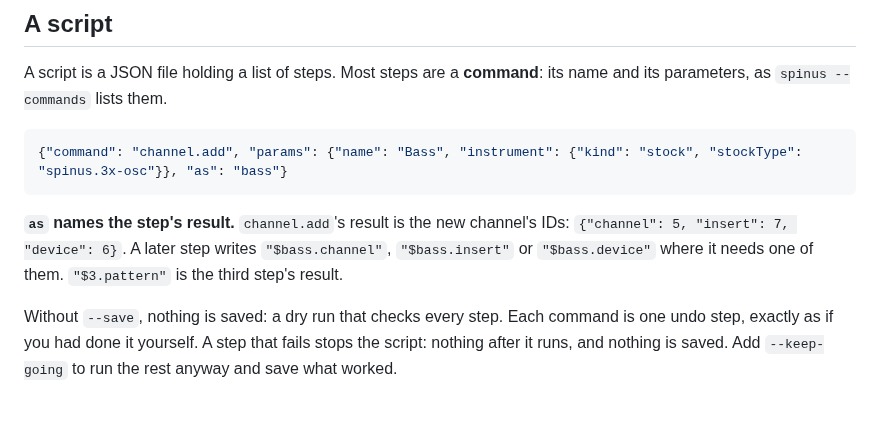
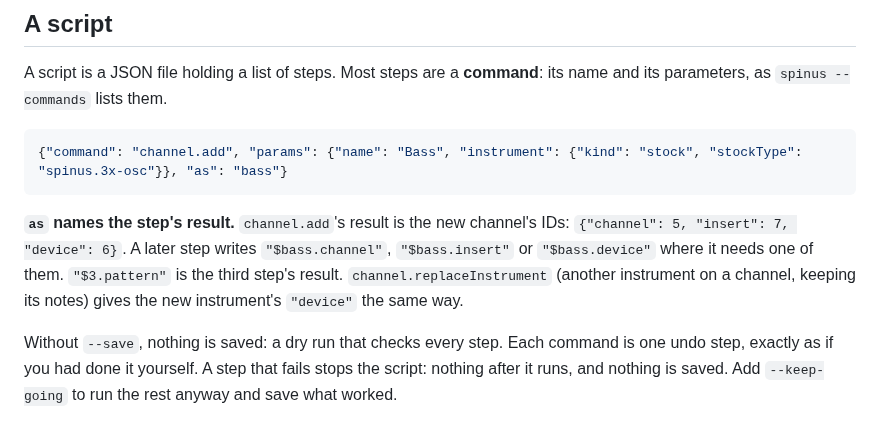
Before and after one commit to tuturu742/spinus-daw, a Markdown page: docs/user/command-line.md, the part around the change. GitHub-like rendering.

```diff
--- a/docs/user/command-line.md
+++ b/docs/user/command-line.md
@@ -41,7 +41,8 @@ as `spinus --commands` lists them.
 
 **`as` names the step's result.** `channel.add`'s result is the new channel's IDs: `{"channel": 5,
 "insert": 7, "device": 6}`. A later step writes `"$bass.channel"`, `"$bass.insert"` or `"$bass.device"`
-where it needs one of them. `"$3.pattern"` is the third step's result.
+where it needs one of them. `"$3.pattern"` is the third step's result. `channel.replaceInstrument` (another
+instrument on a channel, keeping its notes) gives the new instrument's `"device"` the same way.
 
 Without `--save`, nothing is saved: a dry run that checks every step. Each command is one undo step, exactly
 as if you had done it yourself. A step that fails stops the script:
```
Also changed, not shown: CHANGELOG.md (+7 -0 lines), docs/user/channel-rack.md (+18 -1 lines), docs/user/images/channel-rack-replace.png (added), 11 other files.
